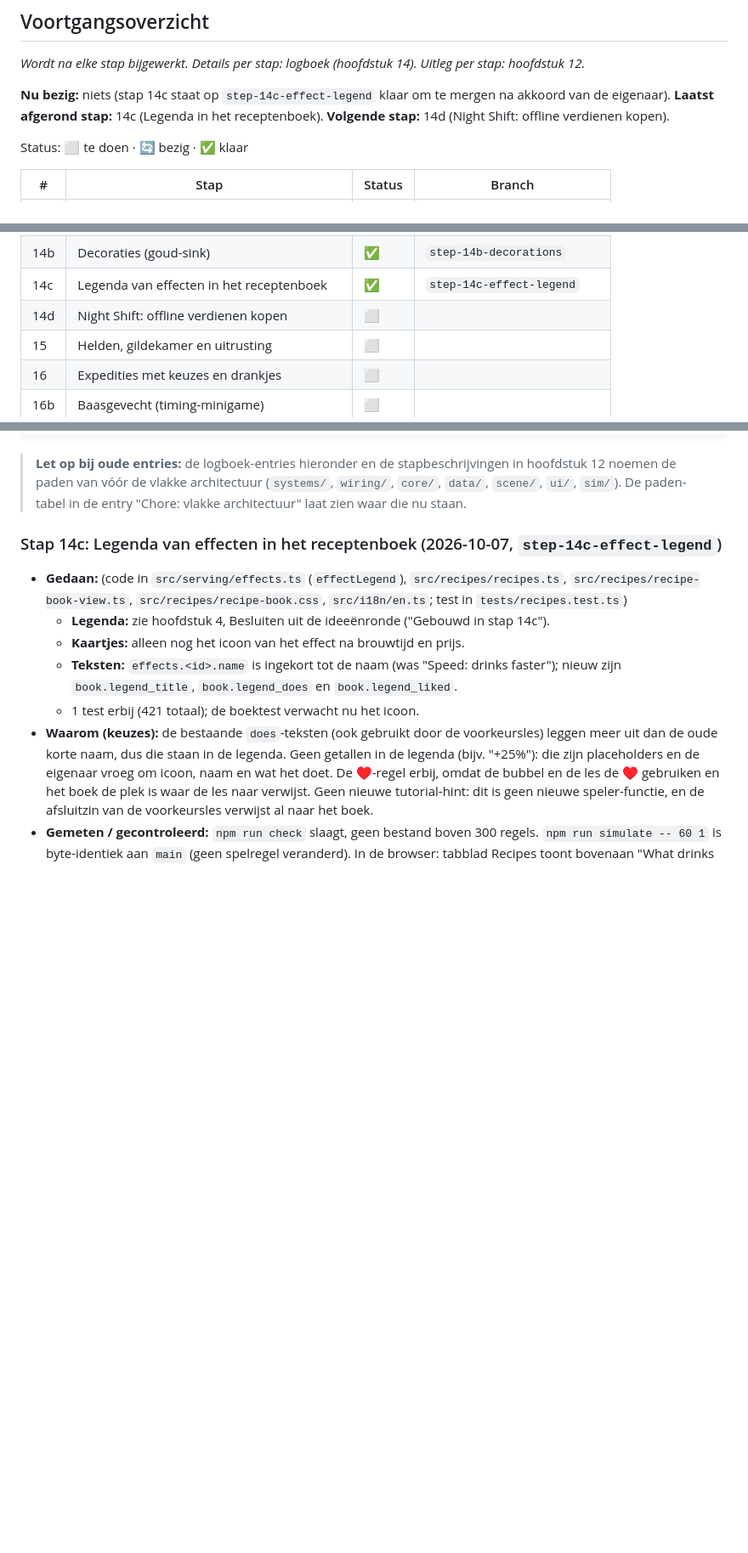
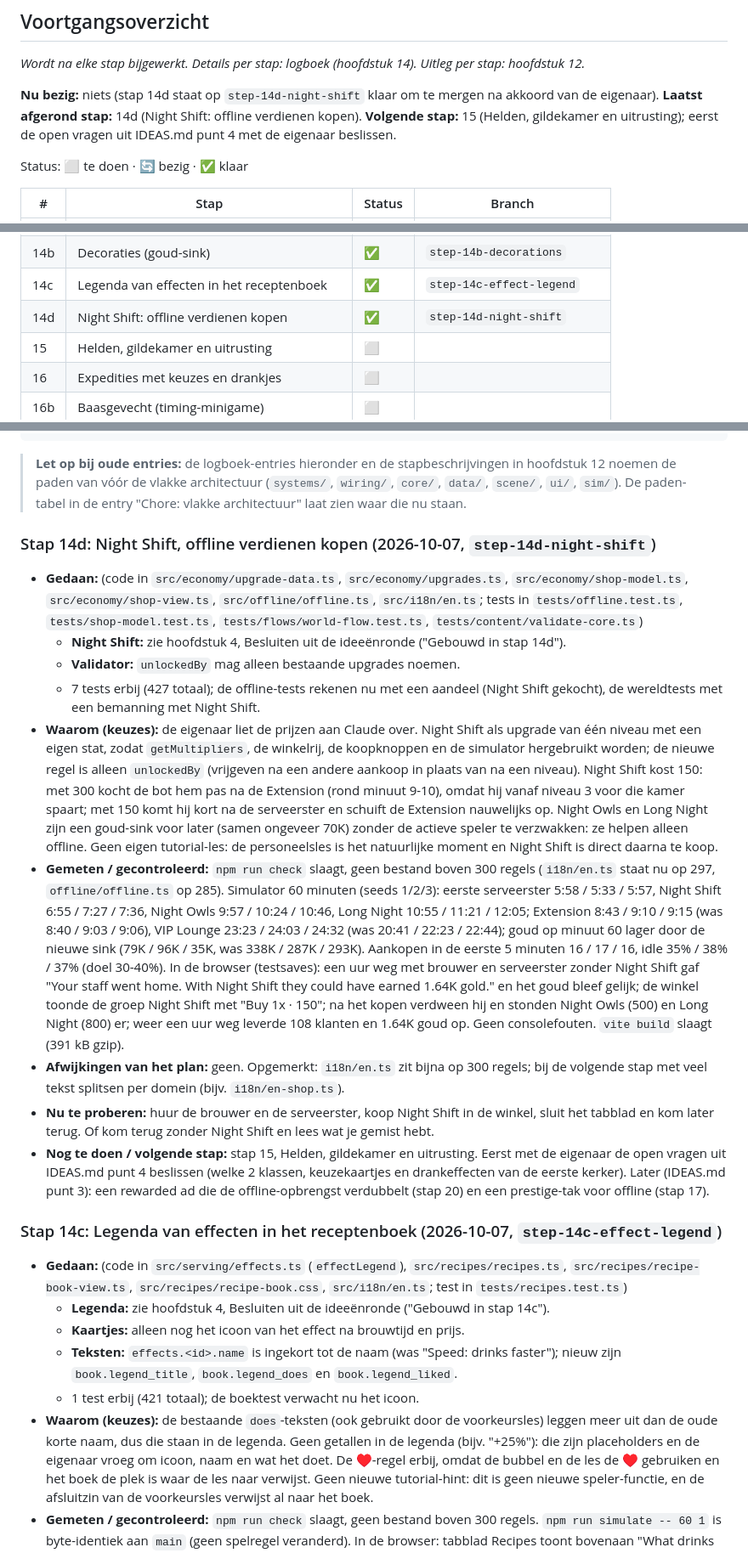
Before and after one commit to TripR27/CrazyGamesGame, a Markdown page: docs/SPECS.md, 3 parts joined by grey strips. Shown at 85% size. GitHub-like rendering; blank space fills up the shorter version.

Commit message:
Update SPECS and IDEAS for step 14d (Night Shift)

````diff
--- a/docs/SPECS.md
+++ b/docs/SPECS.md
@@ -9,7 +9,7 @@
 
 *Wordt na elke stap bijgewerkt. Details per stap: logboek (hoofdstuk 14). Uitleg per stap: hoofdstuk 12.*
 
-**Nu bezig:** niets (stap 14c staat op `step-14c-effect-legend` klaar om te mergen na akkoord van de eigenaar). **Laatst afgerond stap:** 14c (Legenda in het receptenboek). **Volgende stap:** 14d (Night Shift: offline verdienen kopen).
+**Nu bezig:** niets (stap 14d staat op `step-14d-night-shift` klaar om te mergen na akkoord van de eigenaar). **Laatst afgerond stap:** 14d (Night Shift: offline verdienen kopen). **Volgende stap:** 15 (Helden, gildekamer en uitrusting); eerst de open vragen uit IDEAS.md punt 4 met de eigenaar beslissen.
 
 Status: ⬜ te doen · 🔄 bezig · ✅ klaar
 
@@ -36,7 +36,7 @@ Status: ⬜ te doen · 🔄 bezig · ✅ klaar
 | 14a | Kamers (bovenverdieping) | ✅ | `step-14a-rooms` |
 | 14b | Decoraties (goud-sink) | ✅ | `step-14b-decorations` |
 | 14c | Legenda van effecten in het receptenboek | ✅ | `step-14c-effect-legend` |
-| 14d | Night Shift: offline verdienen kopen | ⬜ | |
+| 14d | Night Shift: offline verdienen kopen | ✅ | `step-14d-night-shift` |
 | 15 | Helden, gildekamer en uitrusting | ⬜ | |
 | 16 | Expedities met keuzes en drankjes | ⬜ | |
 | 16b | Baasgevecht (timing-minigame) | ⬜ | |
@@ -584,6 +591,17 @@ Na elke stap voegt Claude hier bovenaan (nieuwste eerst) een entry toe in dit fo
 ```
 
 > **Let op bij oude entries:** de logboek-entries hieronder en de stapbeschrijvingen in hoofdstuk 12 noemen de paden van vóór de vlakke architectuur (`systems/`, `wiring/`, `core/`, `data/`, `scene/`, `ui/`, `sim/`). De paden-tabel in de entry "Chore: vlakke architectuur" laat zien waar die nu staan.
+
+### Stap 14d: Night Shift, offline verdienen kopen (2026-10-07, `step-14d-night-shift`)
+- **Gedaan:** (code in `src/economy/upgrade-data.ts`, `src/economy/upgrades.ts`, `src/economy/shop-model.ts`, `src/economy/shop-view.ts`, `src/offline/offline.ts`, `src/i18n/en.ts`; tests in `tests/offline.test.ts`, `tests/shop-model.test.ts`, `tests/flows/world-flow.test.ts`, `tests/content/validate-core.ts`)
+  - **Night Shift:** zie hoofdstuk 4, Besluiten uit de ideeënronde ("Gebouwd in stap 14d").
+  - **Validator:** `unlockedBy` mag alleen bestaande upgrades noemen.
+  - 7 tests erbij (427 totaal); de offline-tests rekenen nu met een aandeel (Night Shift gekocht), de wereldtests met een bemanning met Night Shift.
+- **Waarom (keuzes):** de eigenaar liet de prijzen aan Claude over. Night Shift als upgrade van één niveau met een eigen stat, zodat `getMultipliers`, de winkelrij, de koopknoppen en de simulator hergebruikt worden; de nieuwe regel is alleen `unlockedBy` (vrijgeven na een andere aankoop in plaats van na een niveau). Night Shift kost 150: met 300 kocht de bot hem pas na de Extension (rond minuut 9-10), omdat hij vanaf niveau 3 voor die kamer spaart; met 150 komt hij kort na de serveerster en schuift de Extension nauwelijks op. Night Owls en Long Night zijn een goud-sink voor later (samen ongeveer 70K) zonder de actieve speler te verzwakken: ze helpen alleen offline. Geen eigen tutorial-les: de personeelsles is het natuurlijke moment en Night Shift is direct daarna te koop.
+- **Gemeten / gecontroleerd:** `npm run check` slaagt, geen bestand boven 300 regels (`i18n/en.ts` staat nu op 297, `offline/offline.ts` op 285). Simulator 60 minuten (seeds 1/2/3): eerste serveerster 5:58 / 5:33 / 5:57, Night Shift 6:55 / 7:27 / 7:36, Night Owls 9:57 / 10:24 / 10:46, Long Night 10:55 / 11:21 / 12:05; Extension 8:43 / 9:10 / 9:15 (was 8:40 / 9:03 / 9:06), VIP Lounge 23:23 / 24:03 / 24:32 (was 20:41 / 22:23 / 22:44); goud op minuut 60 lager door de nieuwe sink (79K / 96K / 35K, was 338K / 287K / 293K). Aankopen in de eerste 5 minuten 16 / 17 / 16, idle 35% / 38% / 37% (doel 30-40%). In de browser (testsaves): een uur weg met brouwer en serveerster zonder Night Shift gaf "Your staff went home. With Night Shift they could have earned 1.64K gold." en het goud bleef gelijk; de winkel toonde de groep Night Shift met "Buy 1x · 150"; na het kopen verdween hij en stonden Night Owls (500) en Long Night (800) er; weer een uur weg leverde 108 klanten en 1.64K goud op. Geen consolefouten. `vite build` slaagt (391 kB gzip).
+- **Afwijkingen van het plan:** geen. Opgemerkt: `i18n/en.ts` zit bijna op 300 regels; bij de volgende stap met veel tekst splitsen per domein (bijv. `i18n/en-shop.ts`).
+- **Nu te proberen:** huur de brouwer en de serveerster, koop Night Shift in de winkel, sluit het tabblad en kom later terug. Of kom terug zonder Night Shift en lees wat je gemist hebt.
+- **Nog te doen / volgende stap:** stap 15, Helden, gildekamer en uitrusting. Eerst met de eigenaar de open vragen uit IDEAS.md punt 4 beslissen (welke 2 klassen, keuzekaartjes en drankeffecten van de eerste kerker). Later (IDEAS.md punt 3): een rewarded ad die de offline-opbrengst verdubbelt (stap 20) en een prestige-tak voor offline (stap 17).
 
 ### Stap 14c: Legenda van effecten in het receptenboek (2026-10-07, `step-14c-effect-legend`)
 - **Gedaan:** (code in `src/serving/effects.ts` (`effectLegend`), `src/recipes/recipes.ts`, `src/recipes/recipe-book-view.ts`, `src/recipes/recipe-book.css`, `src/i18n/en.ts`; test in `tests/recipes.test.ts`)
````
Also changed, not shown: other parts of docs/SPECS.md (+9 -2 lines), docs/IDEAS.md (+1 -1 lines).
